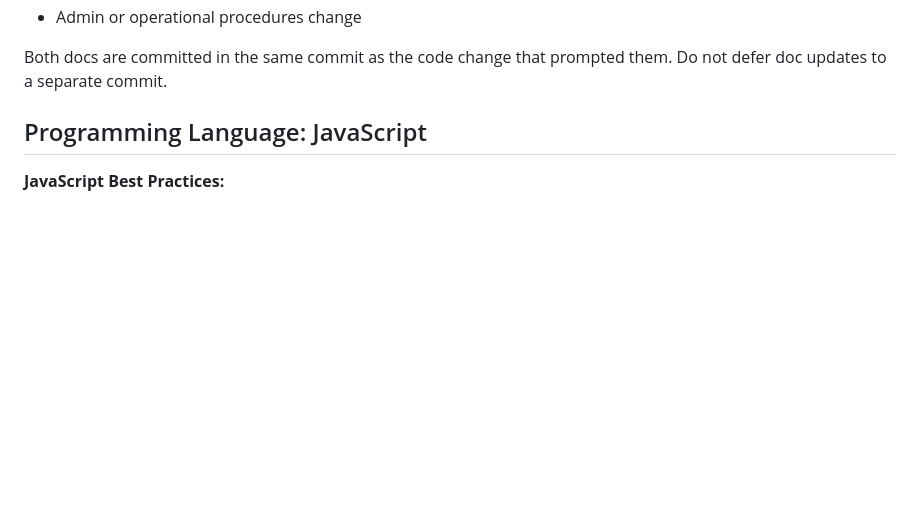
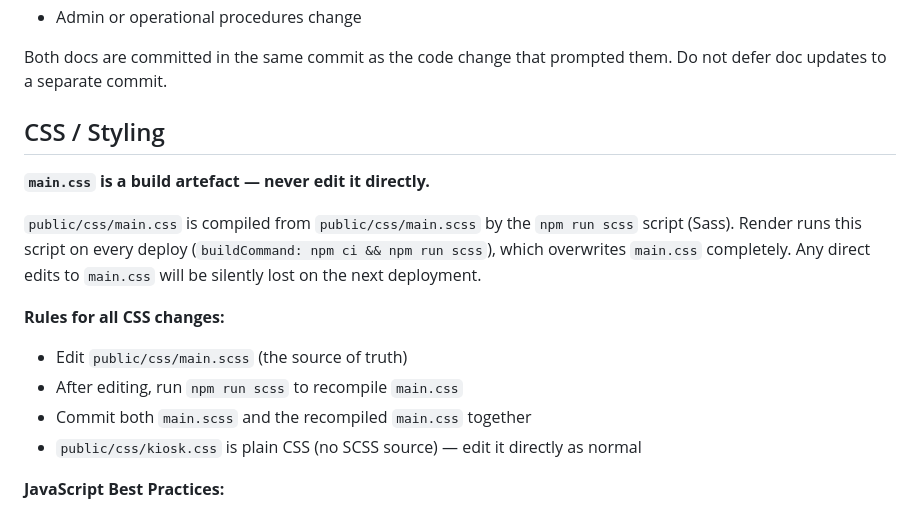
Before and after one commit to canonical/megademo.ai, a Markdown page: .github/instructions/web-application.instructions.md, the part around the change. Drawn GitHub-style; blank space fills up the shorter version.

Commit message:
docs(instructions): never edit main.css directly; always edit main.scss
Co-authored-by: Copilot <223556219+Copilot@users.noreply.github.com>

```diff
--- a/.github/instructions/web-application.instructions.md
+++ b/.github/instructions/web-application.instructions.md
@@ -49,7 +49,19 @@ Update `README.md` when:
 
 Both docs are committed in the same commit as the code change that prompted them. Do not defer doc updates to a separate commit.
 
-## Programming Language: JavaScript
+## CSS / Styling
+
+**`main.css` is a build artefact — never edit it directly.**
+
+`public/css/main.css` is compiled from `public/css/main.scss` by the `npm run scss` script (Sass). Render runs this script on every deploy (`buildCommand: npm ci && npm run scss`), which overwrites `main.css` completely. Any direct edits to `main.css` will be silently lost on the next deployment.
+
+**Rules for all CSS changes:**
+- Edit `public/css/main.scss` (the source of truth)
+- After editing, run `npm run scss` to recompile `main.css`
+- Commit both `main.scss` and the recompiled `main.css` together
+- `public/css/kiosk.css` is plain CSS (no SCSS source) — edit it directly as normal
+
+
 
 **JavaScript Best Practices:**
 - Use modern ES2020+ syntax and features
```
